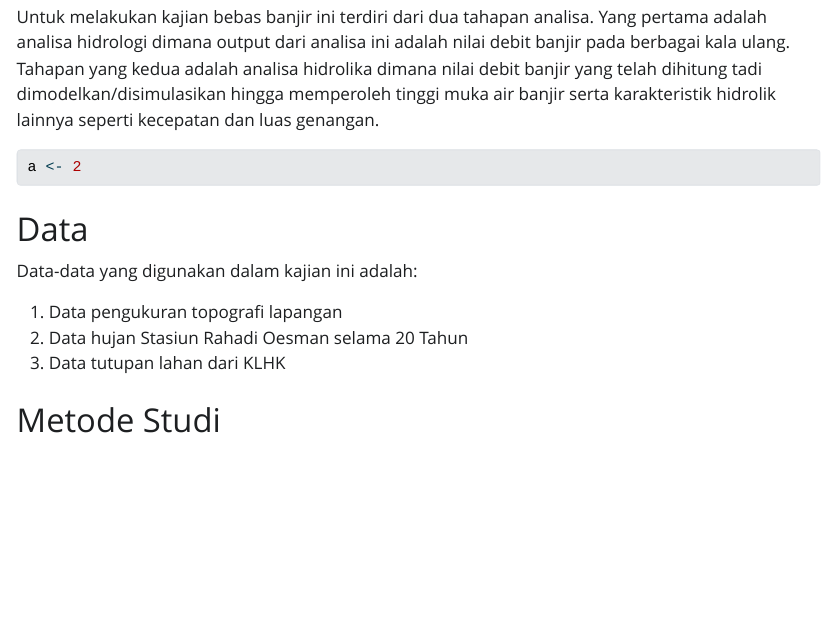
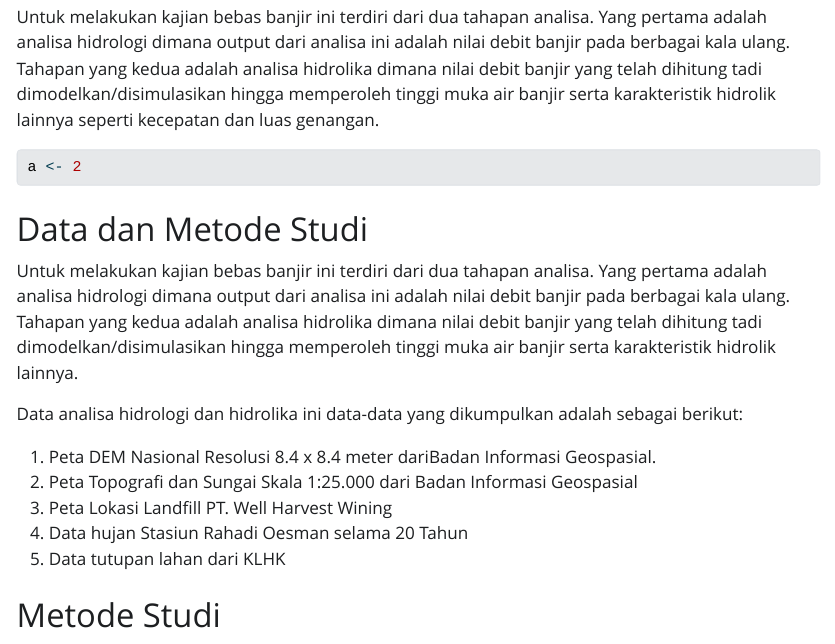
Before and after one commit to irpanch/kajian_banjir_kalbar, a Quarto document (main_report.qmd): the page in a window 1100 px wide, from 550 px down. The pictures show the output file main_report.html that the author committed with the source, opened offline; Quarto's library style sheets are replaced by a plain one without menus.

Commit message:
minor update

````diff
--- a/main_report.qmd
+++ b/main_report.qmd
@@ -27,13 +27,17 @@ Untuk melakukan kajian bebas banjir ini terdiri dari dua tahapan analisa. Yang p
 a <- 2
 ```
 
-# Data
+# Data dan Metode Studi
 
-Data-data yang digunakan dalam kajian ini adalah:
+Untuk melakukan kajian bebas banjir ini terdiri dari dua tahapan analisa. Yang pertama adalah analisa hidrologi dimana output dari analisa ini adalah nilai debit banjir pada berbagai kala ulang. Tahapan yang kedua adalah analisa hidrolika dimana nilai debit banjir yang telah dihitung tadi dimodelkan/disimulasikan hingga memperoleh tinggi muka air banjir serta karakteristik hidrolik lainnya.
 
-1.  Data pengukuran topografi lapangan
-2.  Data hujan `r params$sta_hujan` selama `r params$panjang_hujan`
-3.  Data tutupan lahan dari KLHK
+Data analisa hidrologi dan hidrolika ini data-data yang dikumpulkan adalah sebagai berikut:
+
+1.  Peta DEM Nasional Resolusi 8.4 x 8.4 meter dariBadan Informasi Geospasial.
+2.  Peta Topografi dan Sungai Skala 1:25.000 dari Badan Informasi Geospasial
+3.  Peta Lokasi Landfill `r params$pt`
+4.  Data hujan `r params$sta_hujan` selama `r params$panjang_hujan`
+5.  Data tutupan lahan dari KLHK
 
 # Metode Studi
 
````
Also changed, not shown: main_report.html.
